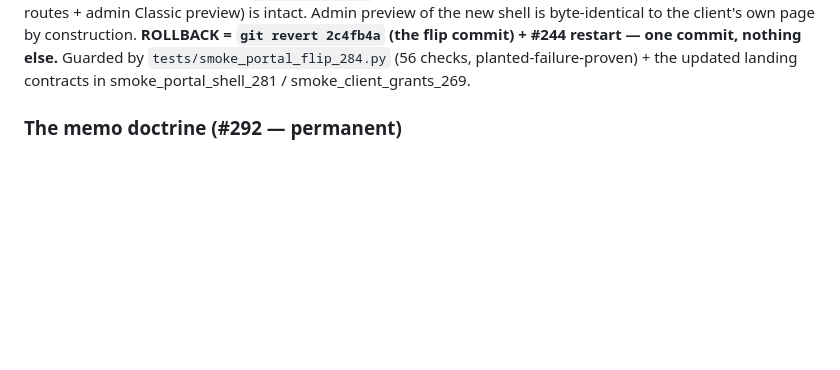
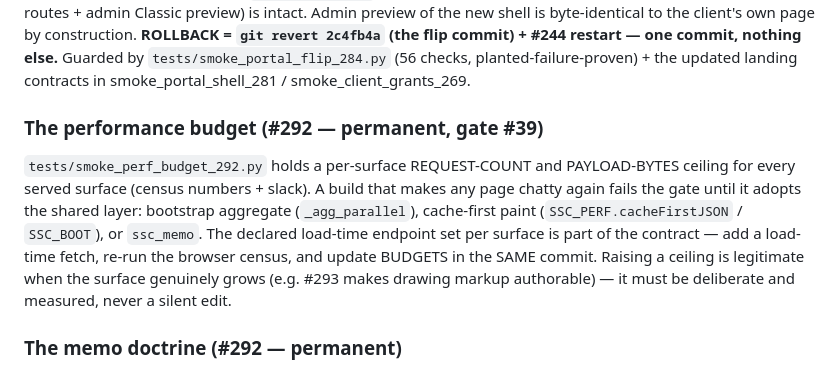
Before and after one commit to superstars-contracting/dashboard, a Markdown page: HANDOFF_NEXT.md, the part around the change. Rendered like a GitHub page; blank space fills up the shorter version.

Commit message:
docs: #292 close — the performance budget doctrine (gate #39)
Co-Authored-By: Claude Fable 5 <noreply@anthropic.com>

```diff
--- a/HANDOFF_NEXT.md
+++ b/HANDOFF_NEXT.md
@@ -259,6 +259,19 @@ byte-identical to the client's own page by construction.
 commit, nothing else.** Guarded by `tests/smoke_portal_flip_284.py` (56
 checks, planted-failure-proven) + the updated landing contracts in
 smoke_portal_shell_281 / smoke_client_grants_269.
+
+### The performance budget (#292 — permanent, gate #39)
+
+`tests/smoke_perf_budget_292.py` holds a per-surface REQUEST-COUNT and
+PAYLOAD-BYTES ceiling for every served surface (census numbers + slack). A
+build that makes any page chatty again fails the gate until it adopts the
+shared layer: bootstrap aggregate (`_agg_parallel`), cache-first paint
+(`SSC_PERF.cacheFirstJSON` / `SSC_BOOT`), or `ssc_memo`. The declared
+load-time endpoint set per surface is part of the contract — add a load-time
+fetch, re-run the browser census, and update BUDGETS in the SAME commit.
+Raising a ceiling is legitimate when the surface genuinely grows (e.g. #293
+makes drawing markup authorable) — it must be deliberate and measured, never
+a silent edit.
 
 ### The memo doctrine (#292 — permanent)
 
```
